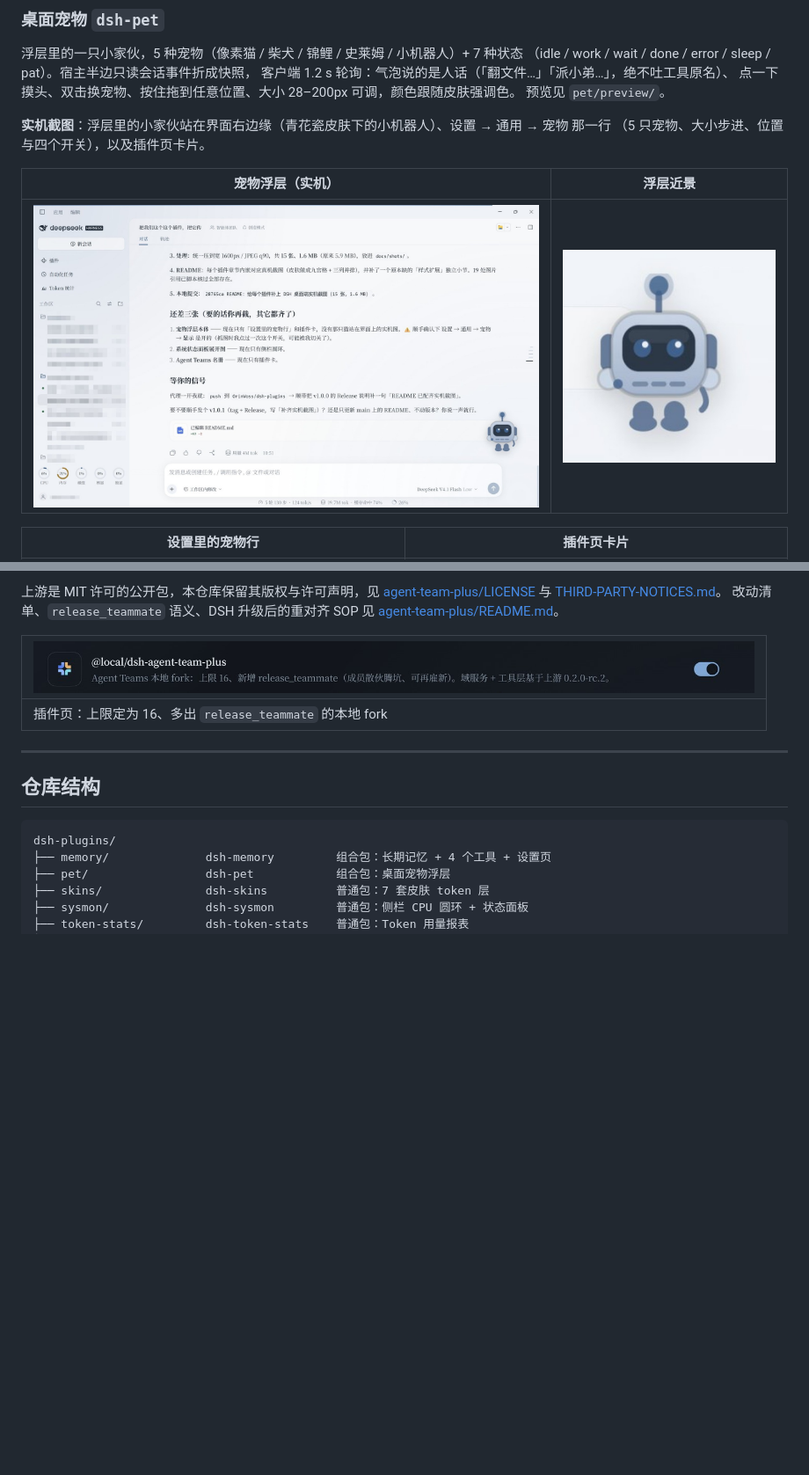
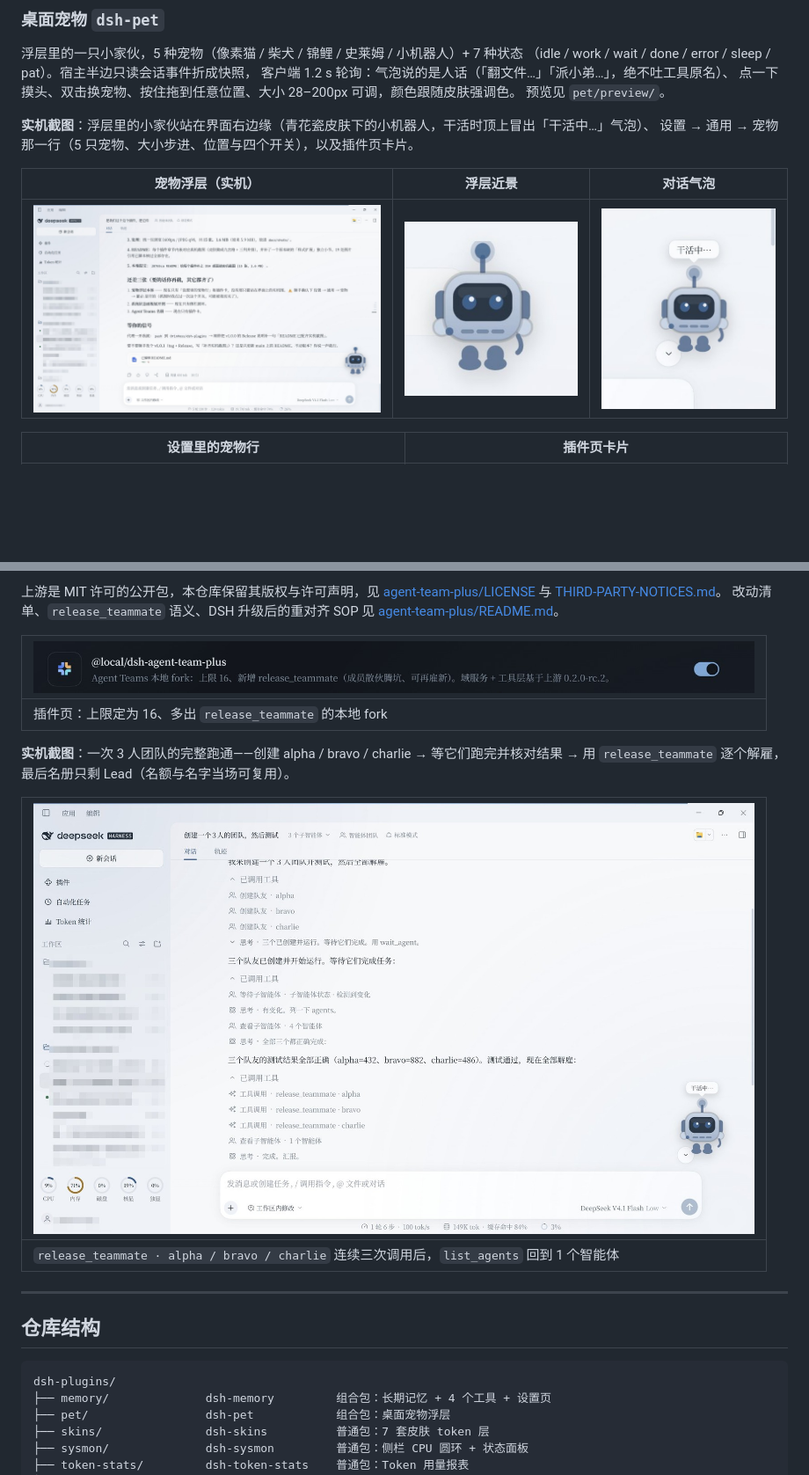
Before and after one commit to OrinVoss/dsh-plugins, a Markdown page: README.md, 2 parts joined by grey strips. Shown: that part at 88% size. Drawn GitHub-style; pictures changed too: docs/shots/agent-team-release.jpg (added), docs/shots/pet-bubble.jpg (added); blank space fills up the shorter version.

Commit message:
README：补 Agent Teams 实跑截图与宠物对话气泡
- docs/shots/agent-team-release.jpg：3 人团队完整跑通——创建 alpha/bravo/charlie →
  等结果 → release_teammate 逐个解雇，list_agents 回到 1 个。这是 release_teammate 的实机证据。
- docs/shots/pet-bubble.jpg：宠物浮层带「干活中…」对话气泡的近景。
- README：Agent Teams Plus 小节加实跑图；宠物小节改成「浮层 + 近景 + 气泡」三列。

验证：README 图片引用脚本重核对，missing 为空。

```diff
--- a/README.md
+++ b/README.md
@@ -143,12 +143,12 @@ cd <包目录>; npm test          # 有 test 脚本的包
 点一下摸头、双击换宠物、按住拖到任意位置、大小 28–200px 可调，颜色跟随皮肤强调色。
 预览见 `pet/preview/`。
 
-**实机截图**：浮层里的小家伙站在界面右边缘（青花瓷皮肤下的小机器人）、设置 → 通用 → 宠物 那一行
-（5 只宠物、大小步进、位置与四个开关），以及插件页卡片。
+**实机截图**：浮层里的小家伙站在界面右边缘（青花瓷皮肤下的小机器人，干活时顶上冒出「干活中…」气泡）、
+设置 → 通用 → 宠物 那一行（5 只宠物、大小步进、位置与四个开关），以及插件页卡片。
 
-| 宠物浮层（实机） | 浮层近景 |
-| --- | --- |
-| <img src="docs/shots/pet-overlay.jpg" width="620"> | <img src="docs/shots/pet-overlay-detail.jpg" width="260"> |
+| 宠物浮层（实机） | 浮层近景 | 对话气泡 |
+| --- | --- | --- |
+| <img src="docs/shots/pet-overlay.jpg" width="420"> | <img src="docs/shots/pet-overlay-detail.jpg" width="210"> | <img src="docs/shots/pet-bubble.jpg" width="210"> |
 
 | 设置里的宠物行 | 插件页卡片 |
 | --- | --- |
@@ -238,6 +238,13 @@ cd <包目录>; npm test          # 有 test 脚本的包
 | --- |
 | 插件页：上限定为 16、多出 `release_teammate` 的本地 fork |
 
+**实机截图**：一次 3 人团队的完整跑通——创建 alpha / bravo / charlie → 等它们跑完并核对结果 →
+用 `release_teammate` 逐个解雇，最后名册只剩 Lead（名额与名字当场可复用）。
+
+| <img src="docs/shots/agent-team-release.jpg" width="820"> |
+| --- |
+| `release_teammate · alpha / bravo / charlie` 连续三次调用后，`list_agents` 回到 1 个智能体 |
+
 ---
 
 ## 仓库结构
```
